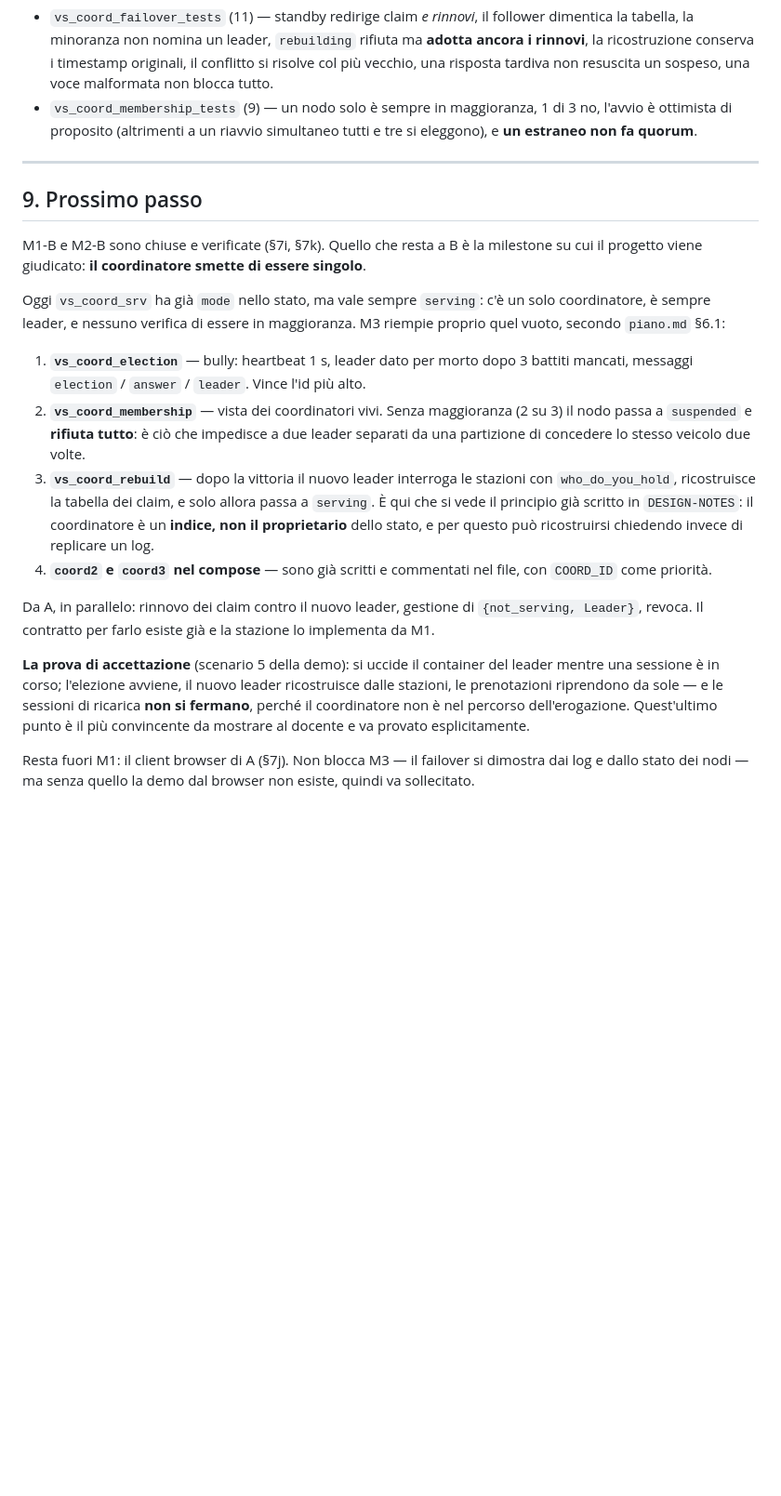
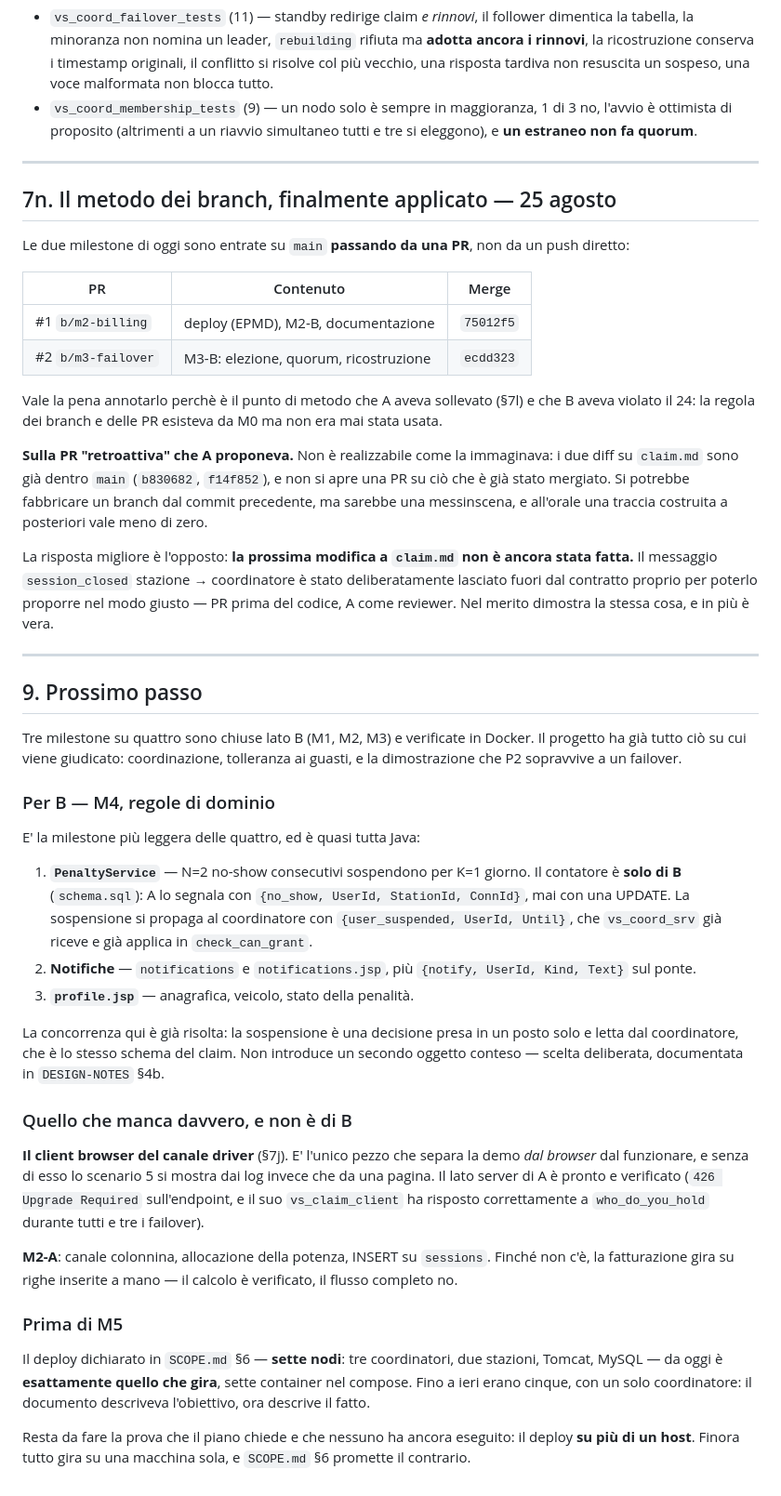
Before and after one commit to andreainno22/VoltShare_DSMT_project, a Markdown page: src/PROGRESS.md, the part around one of its changes. Shown at 93% size. GitHub-like rendering; blank space fills up the shorter version.

Commit message:
docs: PROGRESS allineato dopo il merge di M3
- §7n: le due milestone di oggi sono entrate da PR (#1 e #2) e non da un
  push diretto. È il punto di metodo sollevato da A e violato da B il 24.
  Annotato anche perché la PR "retroattiva" che proponeva non è
  realizzabile — non si apre una PR su ciò che è già mergiato — e perché
  la risposta migliore è la PR su claim.md per session_closed, che è
  ancora tutta da fare e quindi può arrivare prima del codice.
- §8: chiuso il punto sul coordinatore sempre leader senza quorum;
  aggiunti i tre che restano davvero aperti (clausole legacy del renew,
  semantica di overstay_seconds, flusso sessione non ancora end-to-end).
- §9 riscritta: M3-B è chiusa, il prossimo passo di B è M4.

Corretta un'affermazione sbagliata scritta in questa stessa sessione:
avevo annotato che SCOPE.md §6 andava corretto perché dichiara sette nodi
mentre il deploy ne avrebbe avuti sei. Falso — sette è giusto (tre
coordinatori, due stazioni, Tomcat, MySQL) ed è esattamente quello che
gira da oggi. Il documento descriveva l'obiettivo, ora descrive il fatto.
Quello che manca davvero è il deploy su più di un host, mai provato.

Co-Authored-By: Claude Opus 5 <noreply@anthropic.com>

```diff
--- a/src/PROGRESS.md
+++ b/src/PROGRESS.md
@@ -763,35 +766,67 @@ percorso dell'erogazione.
 
 ---
 
+## 7n. Il metodo dei branch, finalmente applicato — 25 agosto
+
+Le due milestone di oggi sono entrate su `main` **passando da una PR**, non da un push diretto:
+
+| PR | Contenuto | Merge |
+|---|---|---|
+| #1 `b/m2-billing` | deploy (EPMD), M2-B, documentazione | `75012f5` |
+| #2 `b/m3-failover` | M3-B: elezione, quorum, ricostruzione | `ecdd323` |
+
+Vale la pena annotarlo perchè è il punto di metodo che A aveva sollevato (§7l) e che B aveva
+violato il 24: la regola dei branch e delle PR esisteva da M0 ma non era mai stata usata.
+
+**Sulla PR "retroattiva" che A proponeva.** Non è realizzabile come la immaginava: i due diff su
+`claim.md` sono già dentro `main` (`b830682`, `f14f852`), e non si apre una PR su ciò che è già
+stato mergiato. Si potrebbe fabbricare un branch dal commit precedente, ma sarebbe una messinscena,
+e all'orale una traccia costruita a posteriori vale meno di zero.
+
+La risposta migliore è l'opposto: **la prossima modifica a `claim.md` non è ancora stata fatta.**
+Il messaggio `session_closed` stazione → coordinatore è stato deliberatamente lasciato fuori dal
+contratto proprio per poterlo proporre nel modo giusto — PR prima del codice, A come reviewer.
+Nel merito dimostra la stessa cosa, e in più è vera.
+
+---
+
 ## 9. Prossimo passo
 
-M1-B e M2-B sono chiuse e verificate (§7i, §7k). Quello che resta a B è la milestone su cui il
-progetto viene giudicato: **il coordinatore smette di essere singolo**.
+Tre milestone su quattro sono chiuse lato B (M1, M2, M3) e verificate in Docker. Il progetto ha
+già tutto ciò su cui viene giudicato: coordinazione, tolleranza ai guasti, e la dimostrazione
+che P2 sopravvive a un failover.
 
-Oggi `vs_coord_srv` ha già `mode` nello stato, ma vale sempre `serving`: c'è un solo
-coordinatore, è sempre leader, e nessuno verifica di essere in maggioranza. M3 riempie proprio
-quel vuoto, secondo `piano.md` §6.1:
+### Per B — M4, regole di dominio
 
-1. **`vs_coord_election`** — bully: heartbeat 1 s, leader dato per morto dopo 3 battiti mancati,
-   messaggi `election` / `answer` / `leader`. Vince l'id più alto.
-2. **`vs_coord_membership`** — vista dei coordinatori vivi. Senza maggioranza (2 su 3) il nodo
-   passa a `suspended` e **rifiuta tutto**: è ciò che impedisce a due leader separati da una
-   partizione di concedere lo stesso veicolo due volte.
-3. **`vs_coord_rebuild`** — dopo la vittoria il nuovo leader interroga le stazioni con
-   `who_do_you_hold`, ricostruisce la tabella dei claim, e solo allora passa a `serving`. È qui
-   che si vede il principio già scritto in `DESIGN-NOTES`: il coordinatore è un **indice, non il
-   proprietario** dello stato, e per questo può ricostruirsi chiedendo invece di replicare un log.
-4. **`coord2` e `coord3` nel compose** — sono già scritti e commentati nel file, con `COORD_ID`
-   come priorità.
+E' la milestone più leggera delle quattro, ed è quasi tutta Java:
 
-Da A, in parallelo: rinnovo dei claim contro il nuovo leader, gestione di `{not_serving, Leader}`,
-revoca. Il contratto per farlo esiste già e la stazione lo implementa da M1.
+1. **`PenaltyService`** — N=2 no-show consecutivi sospendono per K=1 giorno. Il contatore è
+   **solo di B** (`schema.sql`): A lo segnala con `{no_show, UserId, StationId, ConnId}`, mai con
+   una UPDATE. La sospensione si propaga al coordinatore con `{user_suspended, UserId, Until}`,
+   che `vs_coord_srv` già riceve e già applica in `check_can_grant`.
+2. **Notifiche** — `notifications` e `notifications.jsp`, più `{notify, UserId, Kind, Text}` sul
+   ponte.
+3. **`profile.jsp`** — anagrafica, veicolo, stato della penalità.
 
-**La prova di accettazione** (scenario 5 della demo): si uccide il container del leader mentre
-una sessione è in corso; l'elezione avviene, il nuovo leader ricostruisce dalle stazioni, le
-prenotazioni riprendono da sole — e le sessioni di ricarica **non si fermano**, perché il
-coordinatore non è nel percorso dell'erogazione. Quest'ultimo punto è il più convincente da
-mostrare al docente e va provato esplicitamente.
+La concorrenza qui è già risolta: la sospensione è una decisione presa in un posto solo e letta
+dal coordinatore, che è lo stesso schema del claim. Non introduce un secondo oggetto conteso —
+scelta deliberata, documentata in `DESIGN-NOTES` §4b.
 
-Resta fuori M1: il client browser di A (§7j). Non blocca M3 — il failover si dimostra dai log e
-dallo stato dei nodi — ma senza quello la demo dal browser non esiste, quindi va sollecitato.
+### Quello che manca davvero, e non è di B
+
+**Il client browser del canale driver** (§7j). E' l'unico pezzo che separa la demo *dal browser*
+dal funzionare, e senza di esso lo scenario 5 si mostra dai log invece che da una pagina. Il lato
+server di A è pronto e verificato (`426 Upgrade Required` sull'endpoint, e il suo
+`vs_claim_client` ha risposto correttamente a `who_do_you_hold` durante tutti e tre i failover).
+
+**M2-A**: canale colonnina, allocazione della potenza, INSERT su `sessions`. Finché non c'è, la
+fatturazione gira su righe inserite a mano — il calcolo è verificato, il flusso completo no.
+
+### Prima di M5
+
+Il deploy dichiarato in `SCOPE.md` §6 — **sette nodi**: tre coordinatori, due stazioni, Tomcat,
+MySQL — da oggi è **esattamente quello che gira**, sette container nel compose. Fino a ieri erano
+cinque, con un solo coordinatore: il documento descriveva l'obiettivo, ora descrive il fatto.
+
+Resta da fare la prova che il piano chiede e che nessuno ha ancora eseguito: il deploy **su più di
+un host**. Finora tutto gira su una macchina sola, e `SCOPE.md` §6 promette il contrario.
```
Also changed, not shown: other parts of src/PROGRESS.md (+5 -2 lines).
